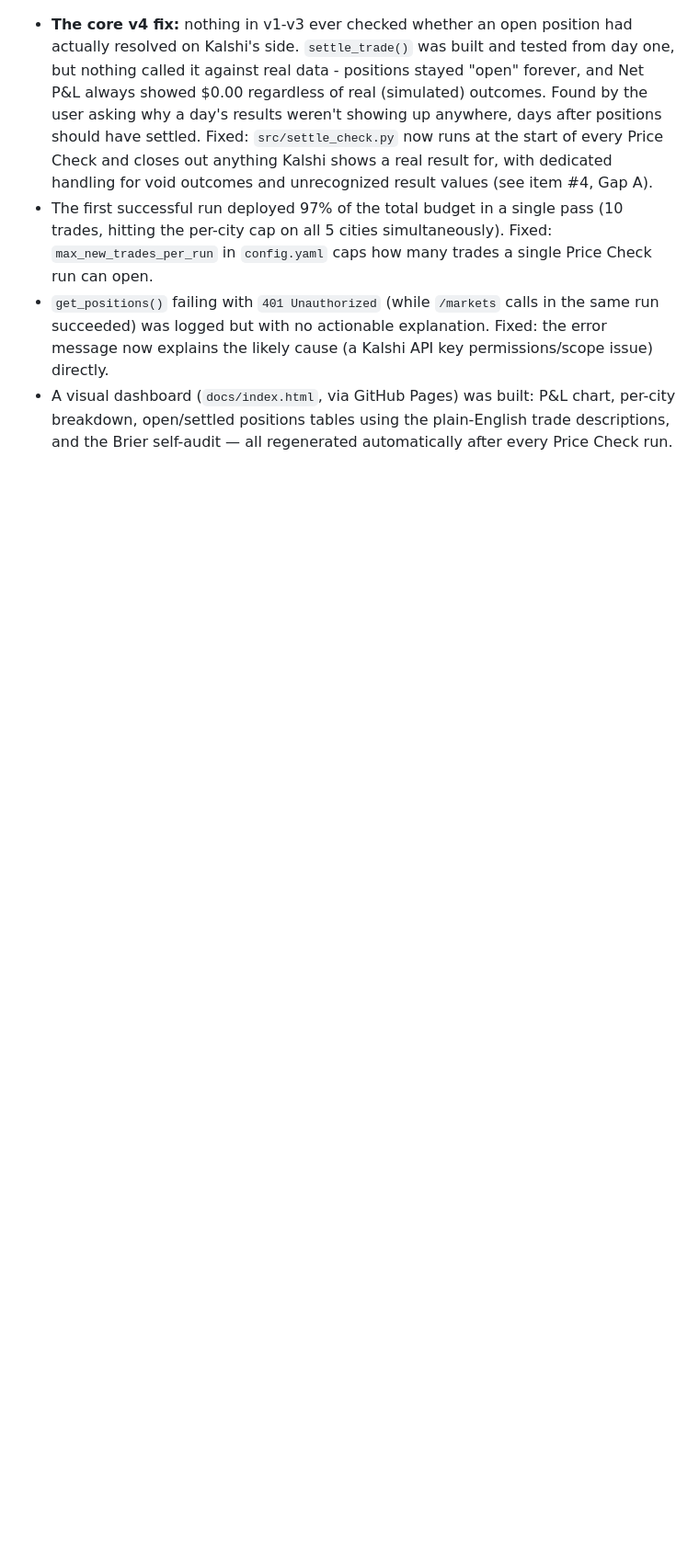
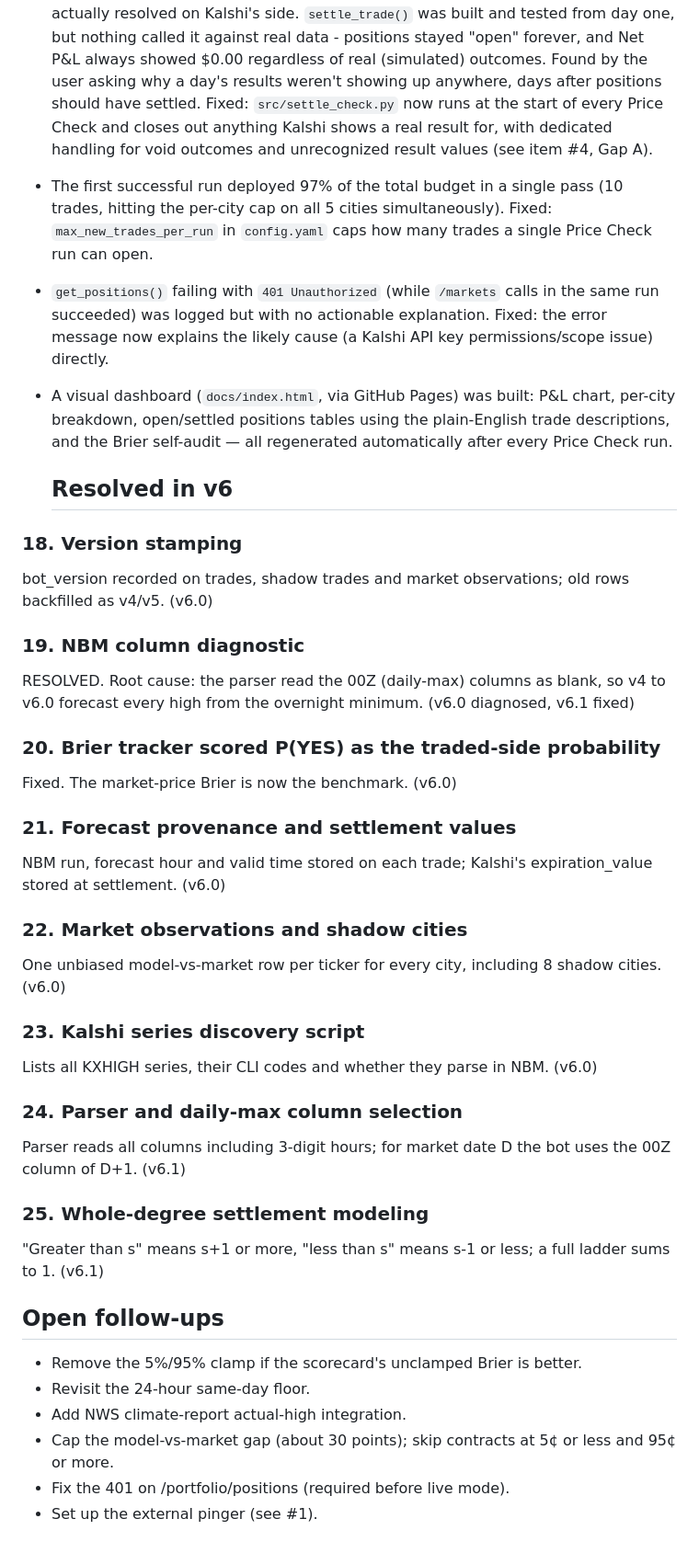
Before and after one commit to vexedvoyager/weather4, a Markdown page: IMPROVEMENTS.md, the part around the change. Shown at 92% size. GitHub-like rendering; blank space fills up the shorter version.

Commit message:
Update IMPROVEMENTS.md with v6 changes and follow-ups
Added detailed notes on improvements and resolved issues in version 6.

```diff
--- a/IMPROVEMENTS.md
+++ b/IMPROVEMENTS.md
@@ -734,3 +734,37 @@ max (00Z) or a min (12Z) column. UNCONFIRMED until the diagnostic runs.
   P&L chart, per-city breakdown, open/settled positions tables using the
   plain-English trade descriptions, and the Brier self-audit — all
   regenerated automatically after every Price Check run.
+
+  ## Resolved in v6
+
+### 18. Version stamping
+bot_version recorded on trades, shadow trades and market observations; old rows backfilled as v4/v5. (v6.0)
+
+### 19. NBM column diagnostic
+RESOLVED. Root cause: the parser read the 00Z (daily-max) columns as blank, so v4 to v6.0 forecast every high from the overnight minimum. (v6.0 diagnosed, v6.1 fixed)
+
+### 20. Brier tracker scored P(YES) as the traded-side probability
+Fixed. The market-price Brier is now the benchmark. (v6.0)
+
+### 21. Forecast provenance and settlement values
+NBM run, forecast hour and valid time stored on each trade; Kalshi's expiration_value stored at settlement. (v6.0)
+
+### 22. Market observations and shadow cities
+One unbiased model-vs-market row per ticker for every city, including 8 shadow cities. (v6.0)
+
+### 23. Kalshi series discovery script
+Lists all KXHIGH series, their CLI codes and whether they parse in NBM. (v6.0)
+
+### 24. Parser and daily-max column selection
+Parser reads all columns including 3-digit hours; for market date D the bot uses the 00Z column of D+1. (v6.1)
+
+### 25. Whole-degree settlement modeling
+"Greater than s" means s+1 or more, "less than s" means s-1 or less; a full ladder sums to 1. (v6.1)
+
+## Open follow-ups
+- Remove the 5%/95% clamp if the scorecard's unclamped Brier is better.
+- Revisit the 24-hour same-day floor.
+- Add NWS climate-report actual-high integration.
+- Cap the model-vs-market gap (about 30 points); skip contracts at 5¢ or less and 95¢ or more.
+- Fix the 401 on /portfolio/positions (required before live mode).
+- Set up the external pinger (see #1).
```
